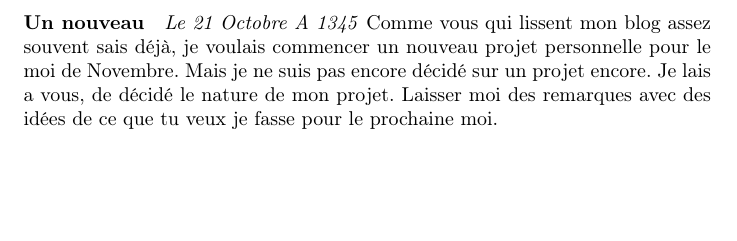
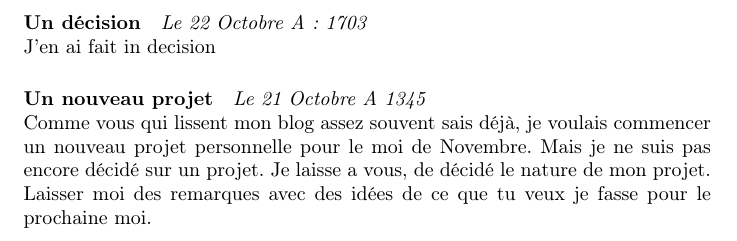
Before and after one commit to pkreid/french-blog, a LaTeX document (blog.tex): part of the page, cut at the place of the change, the shorter picture padded with empty space. Compiled offline with pdfLaTeX.

Commit message:
More words

```diff
--- a/blog.tex
+++ b/blog.tex
@@ -4,9 +4,12 @@
 \usepackage[utf8]{inputenc}
 
 \begin{document}
+
 \title{www.LeBlogdePeter.fr}
 
-\paragraph{Un nouveau}\\ \emph{Le 21 Octobre A 1345}
-Comme vous qui lissent mon blog assez souvent sais déjà, je voulais commencer un nouveau projet personnelle pour le moi de Novembre. Mais je ne suis pas encore décidé sur un projet encore. Je lais a vous, de décidé le nature de mon projet. Laisser moi des remarques avec des idées de ce que tu veux je fasse pour le prochaine moi.
+\paragraph{Un décision} \emph{Le 22 Octobre A: 1703}\\
+J'en ai fait in decision
+\paragraph{Un nouveau projet} \emph{Le 21 Octobre A 1345} \\
+Comme vous qui lissent mon blog assez souvent sais déjà, je voulais commencer un nouveau projet personnelle pour le moi de Novembre. Mais je ne suis pas encore décidé sur un projet. Je laisse a vous, de décidé le nature de mon projet. Laisser moi des remarques avec des idées de ce que tu veux je fasse pour le prochaine moi.
 
 \end{document}
```
Also changed, not shown: blog.txt (deleted).
